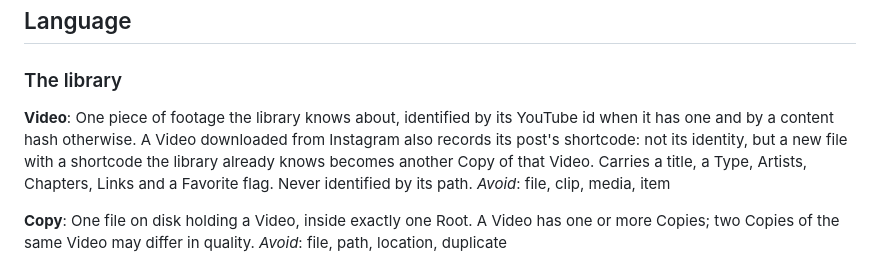
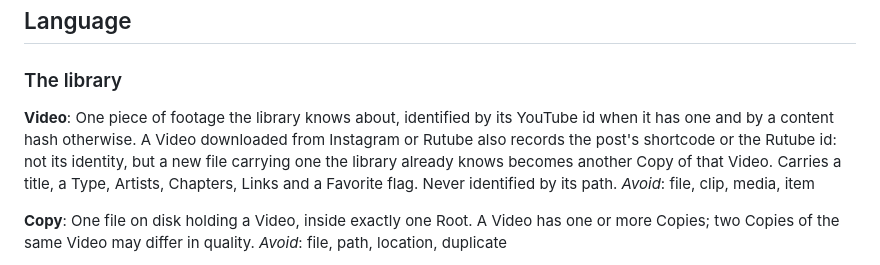
Before and after one commit to IncoherentThoughts/TuvaVideos, a Markdown page: CONTEXT.md, the part around the change. Drawn GitHub-style.

Commit message:
ADR-0008: a Rutube id is provenance like the Instagram shortcode; Video term names Rutube (#104)
Co-Authored-By: Claude Fable 5.1 <noreply@anthropic.com>

```diff
--- a/CONTEXT.md
+++ b/CONTEXT.md
@@ -7,7 +7,7 @@ A single-user local player for a personal library of Tuvan music videos, browsed
 ### The library
 
 **Video**:
-One piece of footage the library knows about, identified by its YouTube id when it has one and by a content hash otherwise. A Video downloaded from Instagram also records its post's shortcode: not its identity, but a new file with a shortcode the library already knows becomes another Copy of that Video. Carries a title, a Type, Artists, Chapters, Links and a Favorite flag. Never identified by its path.
+One piece of footage the library knows about, identified by its YouTube id when it has one and by a content hash otherwise. A Video downloaded from Instagram or Rutube also records the post's shortcode or the Rutube id: not its identity, but a new file carrying one the library already knows becomes another Copy of that Video. Carries a title, a Type, Artists, Chapters, Links and a Favorite flag. Never identified by its path.
 _Avoid_: file, clip, media, item
 
 **Copy**:
```
Also changed, not shown: docs/adr/0008-rutube-id-is-provenance-like-the-instagram-shortcode.md (added, +7 -0 lines).
